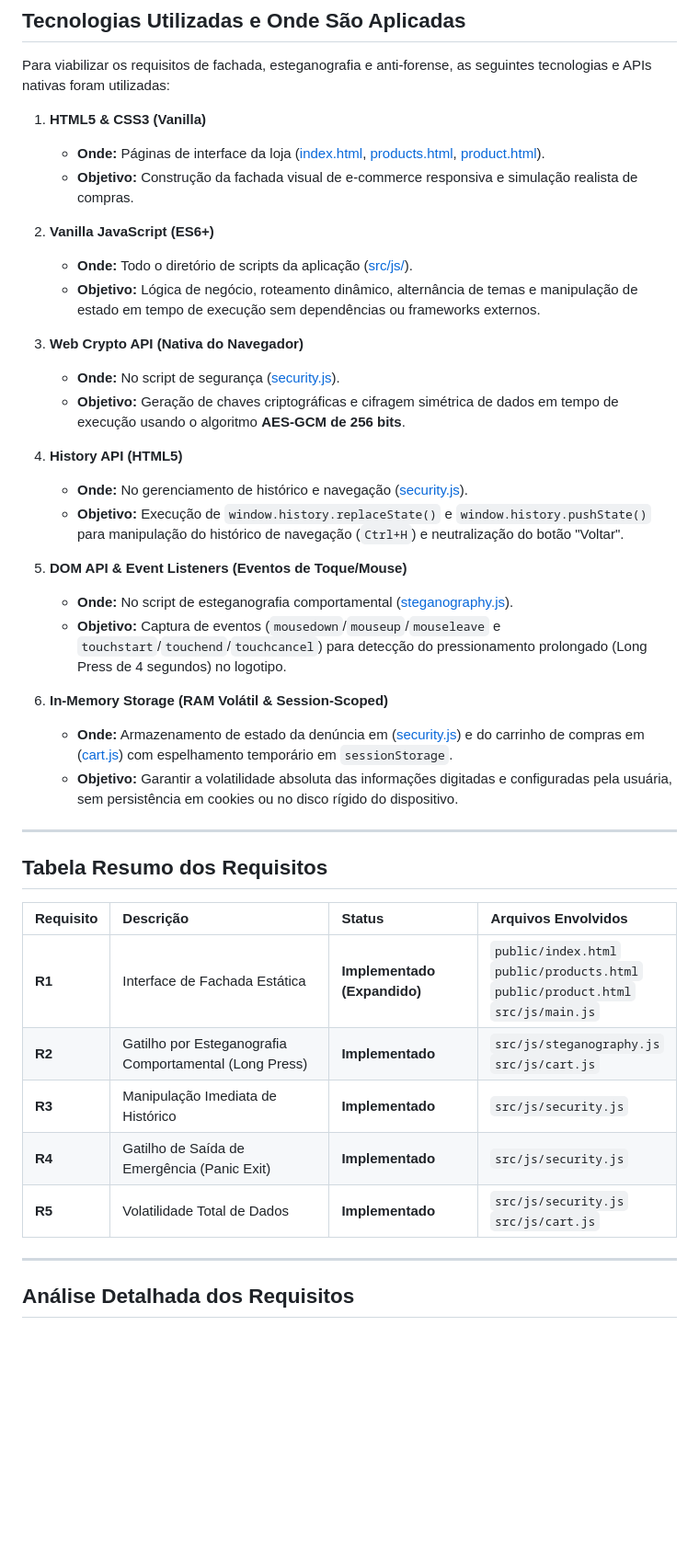
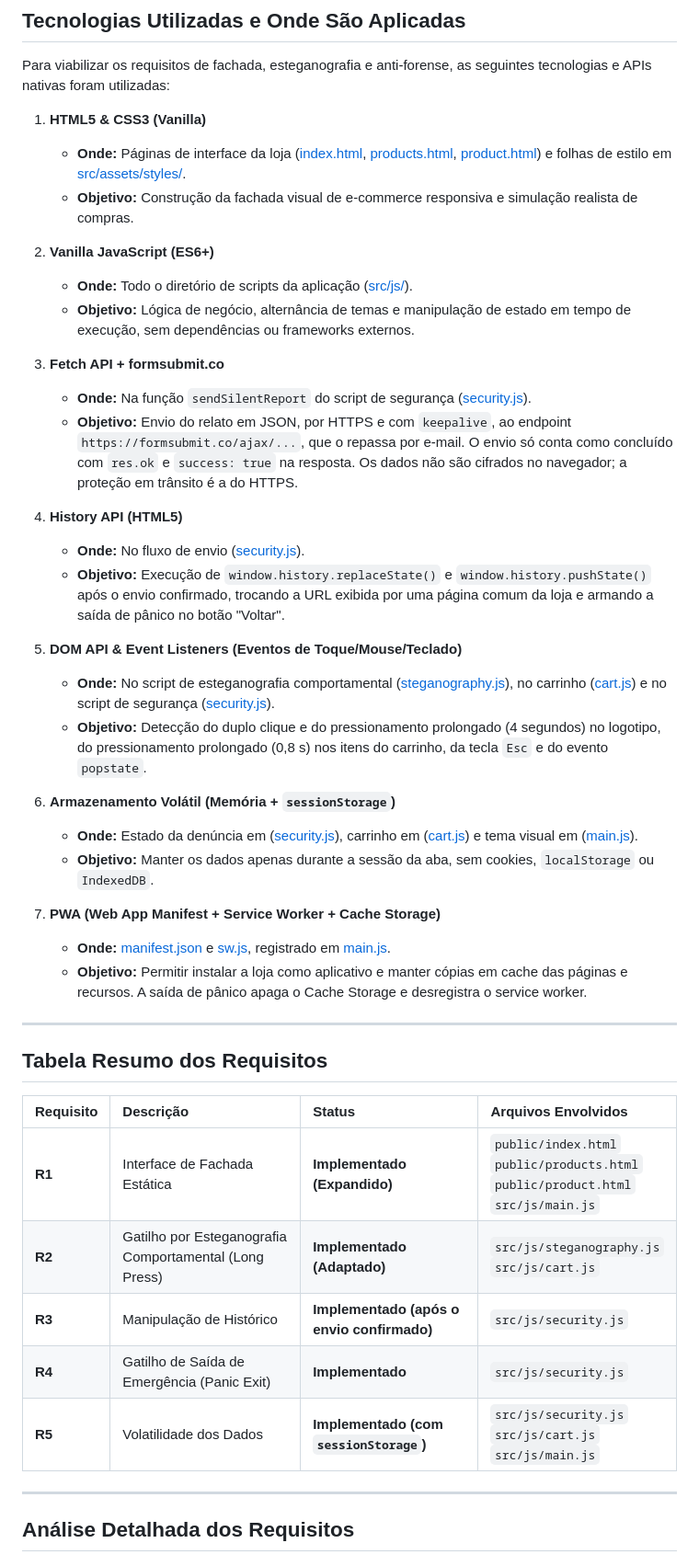
Before and after one commit to Lehtty/tcc, a Markdown page: STATUS_IMPLEMENTACAO.md, the part around one of its changes. Shown at 92% size. Rendered like a GitHub page; blank space fills up the shorter version.

```diff
--- a/STATUS_IMPLEMENTACAO.md
+++ b/STATUS_IMPLEMENTACAO.md
@@ -13,28 +13,32 @@ https://youtu.be/dp7AgsY19Go
 Para viabilizar os requisitos de fachada, esteganografia e anti-forense, as seguintes tecnologias e APIs nativas foram utilizadas:
 
 1. **HTML5 & CSS3 (Vanilla)**
-   - **Onde:** Páginas de interface da loja ([index.html](tcc/public/index.html), [products.html](tcc/public/products.html), [product.html](tcc/public/product.html)).
+   - **Onde:** Páginas de interface da loja ([index.html](public/index.html), [products.html](public/products.html), [product.html](public/product.html)) e folhas de estilo em [src/assets/styles/](src/assets/styles/).
    - **Objetivo:** Construção da fachada visual de e-commerce responsiva e simulação realista de compras.
 
 2. **Vanilla JavaScript (ES6+)**
-   - **Onde:** Todo o diretório de scripts da aplicação ([src/js/](tcc/src/js/)).
-   - **Objetivo:** Lógica de negócio, roteamento dinâmico, alternância de temas e manipulação de estado em tempo de execução sem dependências ou frameworks externos.
+   - **Onde:** Todo o diretório de scripts da aplicação ([src/js/](src/js/)).
+   - **Objetivo:** Lógica de negócio, alternância de temas e manipulação de estado em tempo de execução, sem dependências ou frameworks externos.
 
-3. **Web Crypto API (Nativa do Navegador)**
-   - **Onde:** No script de segurança ([security.js](tcc/src/js/security.js)).
-   - **Objetivo:** Geração de chaves criptográficas e cifragem simétrica de dados em tempo de execução usando o algoritmo **AES-GCM de 256 bits**.
+3. **Fetch API + formsubmit.co**
+   - **Onde:** Na função `sendSilentReport` do script de segurança ([security.js](src/js/security.js)).
+   - **Objetivo:** Envio do relato em JSON, por HTTPS e com `keepalive`, ao endpoint `https://formsubmit.co/ajax/...`, que o repassa por e-mail. O envio só conta como concluído com `res.ok` e `success: true` na resposta. Os dados não são cifrados no navegador; a proteção em trânsito é a do HTTPS.
 
 4. **History API (HTML5)**
-   - **Onde:** No gerenciamento de histórico e navegação ([security.js](tcc/src/js/security.js)).
-   - **Objetivo:** Execução de `window.history.replaceState()` e `window.history.pushState()` para manipulação do histórico de navegação (`Ctrl+H`) e neutralização do botão "Voltar".
+   - **Onde:** No fluxo de envio ([security.js](src/js/security.js)).
+   - **Objetivo:** Execução de `window.history.replaceState()` e `window.history.pushState()` após o envio confirmado, trocando a URL exibida por uma página comum da loja e armando a saída de pânico no botão "Voltar".
 
-5. **DOM API & Event Listeners (Eventos de Toque/Mouse)**
-   - **Onde:** No script de esteganografia comportamental ([steganography.js](tcc/src/js/steganography.js)).
-   - **Objetivo:** Captura de eventos (`mousedown`/`mouseup`/`mouseleave` e `touchstart`/`touchend`/`touchcancel`) para detecção do pressionamento prolongado (Long Press de 4 segundos) no logotipo.
+5. **DOM API & Event Listeners (Eventos de Toque/Mouse/Teclado)**
+   - **Onde:** No script de esteganografia comportamental ([steganography.js](src/js/steganography.js)), no carrinho ([cart.js](src/js/cart.js)) e no script de segurança ([security.js](src/js/security.js)).
+   - **Objetivo:** Detecção do duplo clique e do pressionamento prolongado (4 segundos) no logotipo, do pressionamento prolongado (0,8 s) nos itens do carrinho, da tecla `Esc` e do evento `popstate`.
 
-6. **In-Memory Storage (RAM Volátil & Session-Scoped)**
-   - **Onde:** Armazenamento de estado da denúncia em ([security.js](tcc/src/js/security.js)) e do carrinho de compras em ([cart.js](tcc/src/js/cart.js)) com espelhamento temporário em `sessionStorage`.
-   - **Objetivo:** Garantir a volatilidade absoluta das informações digitadas e configuradas pela usuária, sem persistência em cookies ou no disco rígido do dispositivo.
+6. **Armazenamento Volátil (Memória + `sessionStorage`)**
+   - **Onde:** Estado da denúncia em ([security.js](src/js/security.js)), carrinho em ([cart.js](src/js/cart.js)) e tema visual em ([main.js](src/js/main.js)).
+   - **Objetivo:** Manter os dados apenas durante a sessão da aba, sem cookies, `localStorage` ou `IndexedDB`.
+
+7. **PWA (Web App Manifest + Service Worker + Cache Storage)**
+   - **Onde:** [manifest.json](manifest.json) e [sw.js](sw.js), registrado em [main.js](src/js/main.js).
+   - **Objetivo:** Permitir instalar a loja como aplicativo e manter cópias em cache das páginas e recursos. A saída de pânico apaga o Cache Storage e desregistra o service worker.
 
 ---
 
@@ -43,10 +47,10 @@ Para viabilizar os requisitos de fachada, esteganografia e anti-forense, as segu
 | Requisito | Descrição | Status | Arquivos Envolvidos |
 | :--- | :--- | :--- | :--- |
 | **R1** | Interface de Fachada Estática | **Implementado (Expandido)** | `public/index.html`<br>`public/products.html`<br>`public/product.html`<br>`src/js/main.js` |
-| **R2** | Gatilho por Esteganografia Comportamental (Long Press) | **Implementado** | `src/js/steganography.js`<br>`src/js/cart.js` |
-| **R3** | Manipulação Imediata de Histórico | **Implementado** | `src/js/security.js` |
+| **R2** | Gatilho por Esteganografia Comportamental (Long Press) | **Implementado (Adaptado)** | `src/js/steganography.js`<br>`src/js/cart.js` |
+| **R3** | Manipulação de Histórico | **Implementado (após o envio confirmado)** | `src/js/security.js` |
 | **R4** | Gatilho de Saída de Emergência (Panic Exit) | **Implementado** | `src/js/security.js` |
-| **R5** | Volatilidade Total de Dados | **Implementado** | `src/js/security.js`<br>`src/js/cart.js` |
+| **R5** | Volatilidade dos Dados | **Implementado (com `sessionStorage`)** | `src/js/security.js`<br>`src/js/cart.js`<br>`src/js/main.js` |
 
 ---
 
```
Also changed, not shown: other parts of STATUS_IMPLEMENTACAO.md (+42 -33 lines), TCC_CONTEXTO.md (+13 -11 lines), 1 other file.
